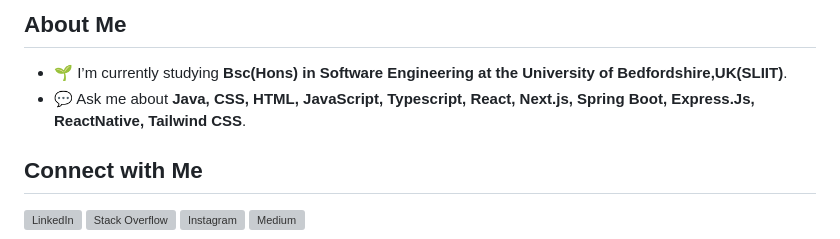
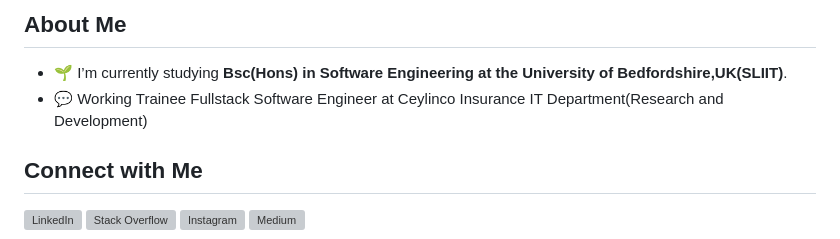
Before and after one commit to UdithDev/UdithDev, a Markdown page: README.md, the part around the change. Drawn GitHub-style; grey boxes are pictures that could not be loaded.

```diff
--- a/README.md
+++ b/README.md
@@ -29,7 +29,7 @@
   <h2 style="text-align: center;">About Me</h2>
   <ul style="text-align: center;">
     <li>🌱 I’m currently studying <strong>Bsc(Hons) in Software Engineering at the University of Bedfordshire,UK(SLIIT)</strong>.</li>
-    <li>💬 Ask me about <strong>Java, CSS, HTML, JavaScript, Typescript, React, Next.js, Spring Boot, Express.Js, ReactNative, Tailwind CSS</strong>.</li>
+    <li>💬 Working Trainee Fullstack Software Engineer at Ceylinco Insurance IT Department(Research and Development)</li>
 
   </ul>
 
```
